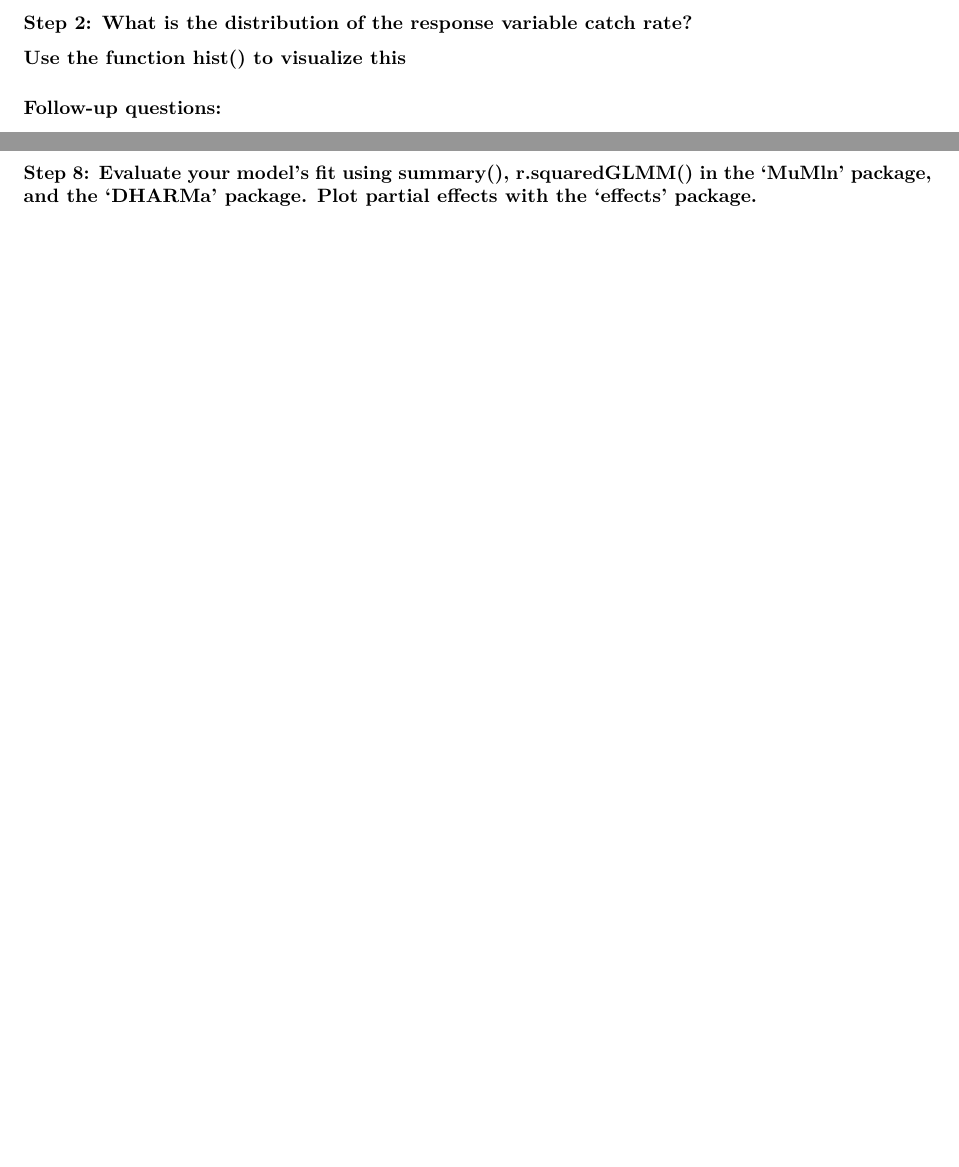
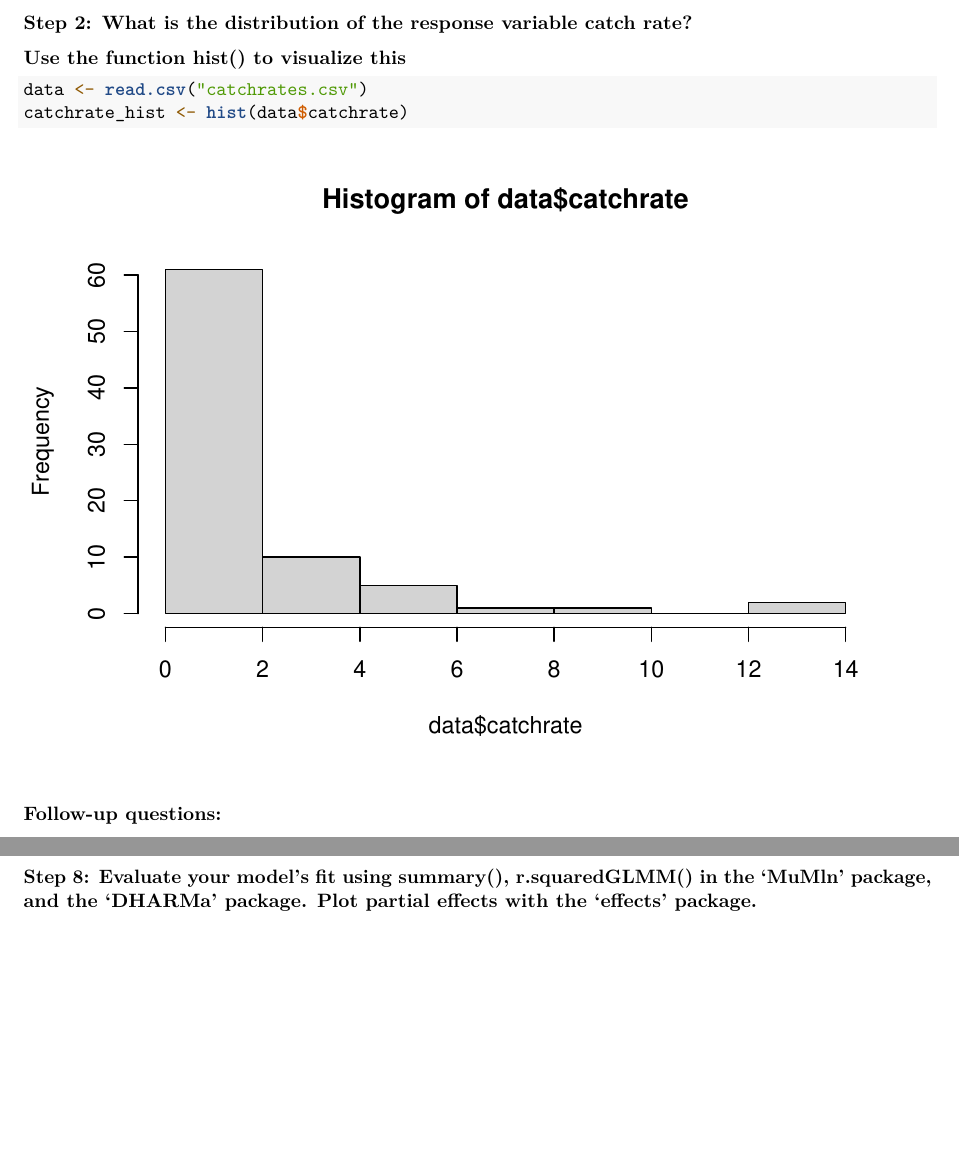
Before and after one commit to eoas-data-club/project_workflow_tutorial, an R Markdown document (RJA_workflow_tutorial.Rmd): two parts of pages 2 and 3 of 3, joined at a grey line, cut so that both start at the same text. Rendered offline with R 4.5, knitr and Pandoc, then LaTeX, with nearby package versions.

Commit message:
aded histogram

````diff
--- a/RJA_workflow_tutorial.Rmd
+++ b/RJA_workflow_tutorial.Rmd
@@ -54,7 +54,8 @@ options(scipen=999)   # turn off scientific notation
 
 ```{r histogram, echo = TRUE}
 
-
+data <- read.csv("catchrates.csv")
+catchrate_hist <- hist(data$catchrate)
 
 ```
 
````
